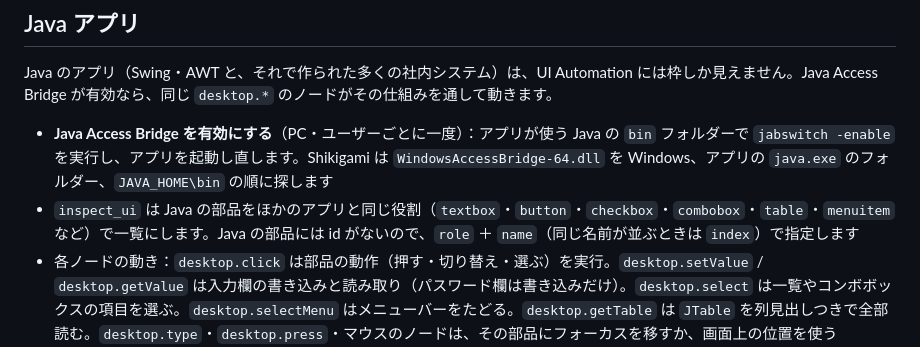
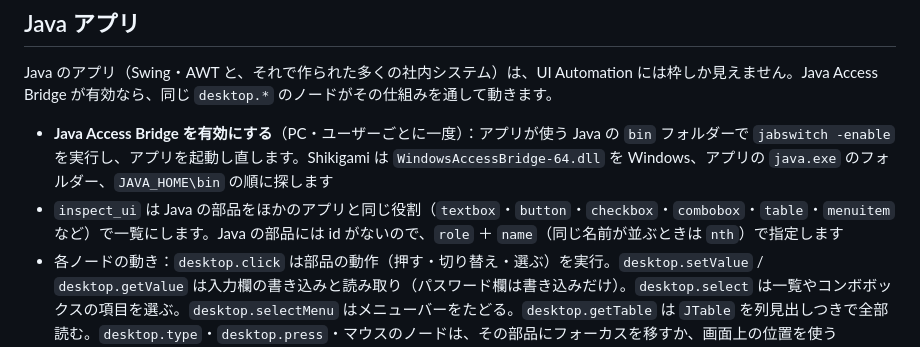
Before and after one commit to d-shiina/shikigami, a Markdown page: docs/ja/desktop.md, the part around the change. GitHub-like rendering.

```diff
--- a/docs/ja/desktop.md
+++ b/docs/ja/desktop.md
@@ -137,7 +137,7 @@ Citrix やリモートデスクトップの中、独自に描画する画面で
 Java のアプリ（Swing・AWT と、それで作られた多くの社内システム）は、UI Automation には枠しか見えません。Java Access Bridge が有効なら、同じ `desktop.*` のノードがその仕組みを通して動きます。
 
 - **Java Access Bridge を有効にする**（PC・ユーザーごとに一度）：アプリが使う Java の `bin` フォルダーで `jabswitch -enable` を実行し、アプリを起動し直します。Shikigami は `WindowsAccessBridge-64.dll` を Windows、アプリの `java.exe` のフォルダー、`JAVA_HOME\bin` の順に探します
-- `inspect_ui` は Java の部品をほかのアプリと同じ役割（`textbox`・`button`・`checkbox`・`combobox`・`table`・`menuitem` など）で一覧にします。Java の部品には id がないので、`role` ＋ `name`（同じ名前が並ぶときは `index`）で指定します
+- `inspect_ui` は Java の部品をほかのアプリと同じ役割（`textbox`・`button`・`checkbox`・`combobox`・`table`・`menuitem` など）で一覧にします。Java の部品には id がないので、`role` ＋ `name`（同じ名前が並ぶときは `nth`）で指定します
 - 各ノードの動き：`desktop.click` は部品の動作（押す・切り替え・選ぶ）を実行。`desktop.setValue` / `desktop.getValue` は入力欄の書き込みと読み取り（パスワード欄は書き込みだけ）。`desktop.select` は一覧やコンボボックスの項目を選ぶ。`desktop.selectMenu` はメニューバーをたどる。`desktop.getTable` は `JTable` を列見出しつきで全部読む。`desktop.type`・`desktop.press`・マウスのノードは、その部品にフォーカスを移すか、画面上の位置を使う
 - 無効なときに部品を指定した対象は `JAVA_BRIDGE_OFF`（有効にする手順つき）で止まります。ウィンドウそのもの・OCR・画像は UI Automation で動きます
 - CI では小さな Swing の画面で確認しています。実際の業務用 Java アプリ（Oracle Forms、Java Web Start など）ではまだ確認していません
```
Also changed, not shown: docs/design/real-app-checks.md (added, +70 -0 lines), docs/desktop.md (+1 -1 lines).
